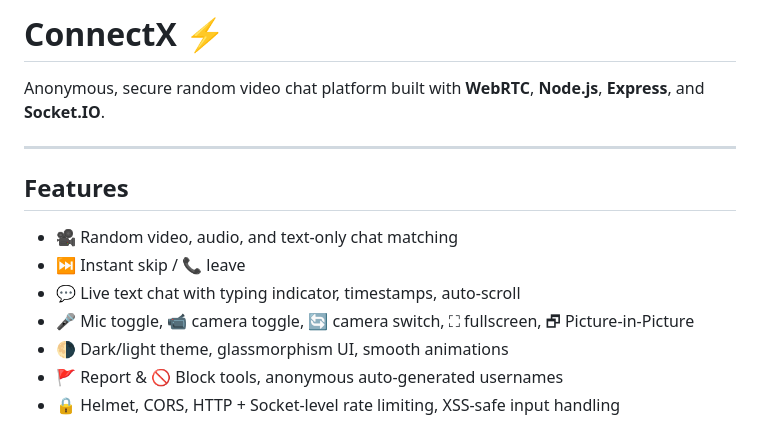
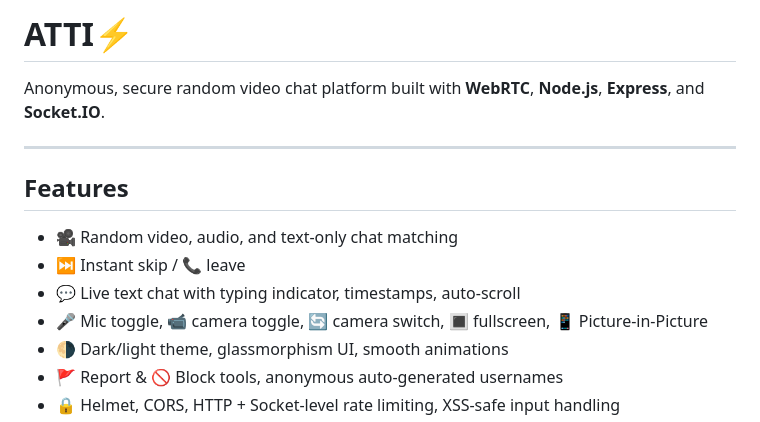
Before and after one commit to muthupriyan-dev/connectx, a Markdown page: README.md, the part around the change. Rendered like a GitHub page.

Commit message:
Rename project in README
Updated project name from 'ConnectX' to 'ATTI' in README.

```diff
--- a/README.md
+++ b/README.md
@@ -1,4 +1,4 @@
-# ConnectX ⚡
+# ATTI⚡
 
 Anonymous, secure random video chat platform built with **WebRTC**, **Node.js**, **Express**, and **Socket.IO**.
 
@@ -9,7 +9,7 @@ Anonymous, secure random video chat platform built with **WebRTC**, **Node.js**,
 - 🎥 Random video, audio, and text-only chat matching
 - ⏭️ Instant skip / 📞 leave
 - 💬 Live text chat with typing indicator, timestamps, auto-scroll
-- 🎤 Mic toggle, 📹 camera toggle, 🔄 camera switch, ⛶ fullscreen, 🗗 Picture-in-Picture
+- 🎤 Mic toggle, 📹 camera toggle, 🔄 camera switch, 🔳 fullscreen, 📱 Picture-in-Picture
 - 🌗 Dark/light theme, glassmorphism UI, smooth animations
 - 🚩 Report & 🚫 Block tools, anonymous auto-generated usernames
 - 🔒 Helmet, CORS, HTTP + Socket-level rate limiting, XSS-safe input handling
```
